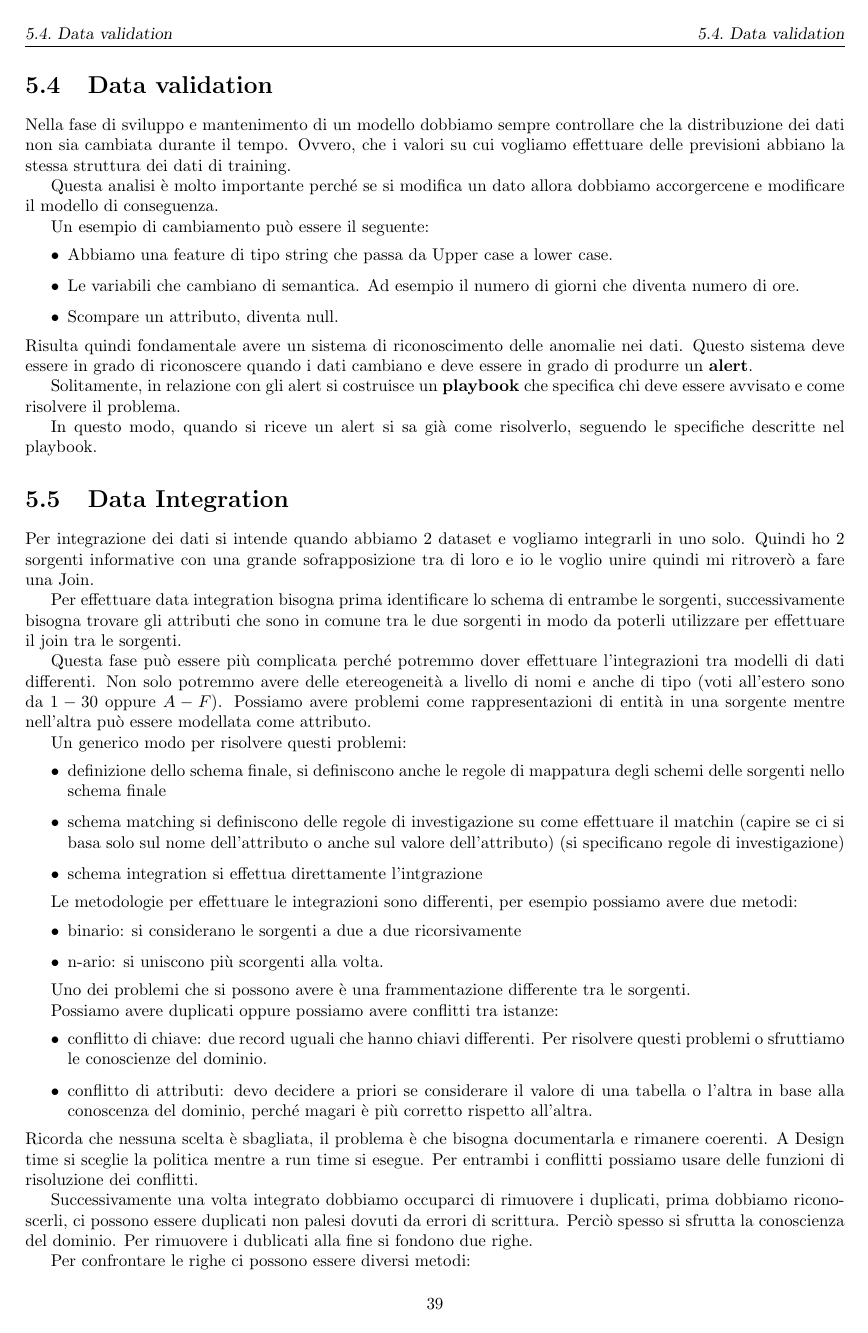
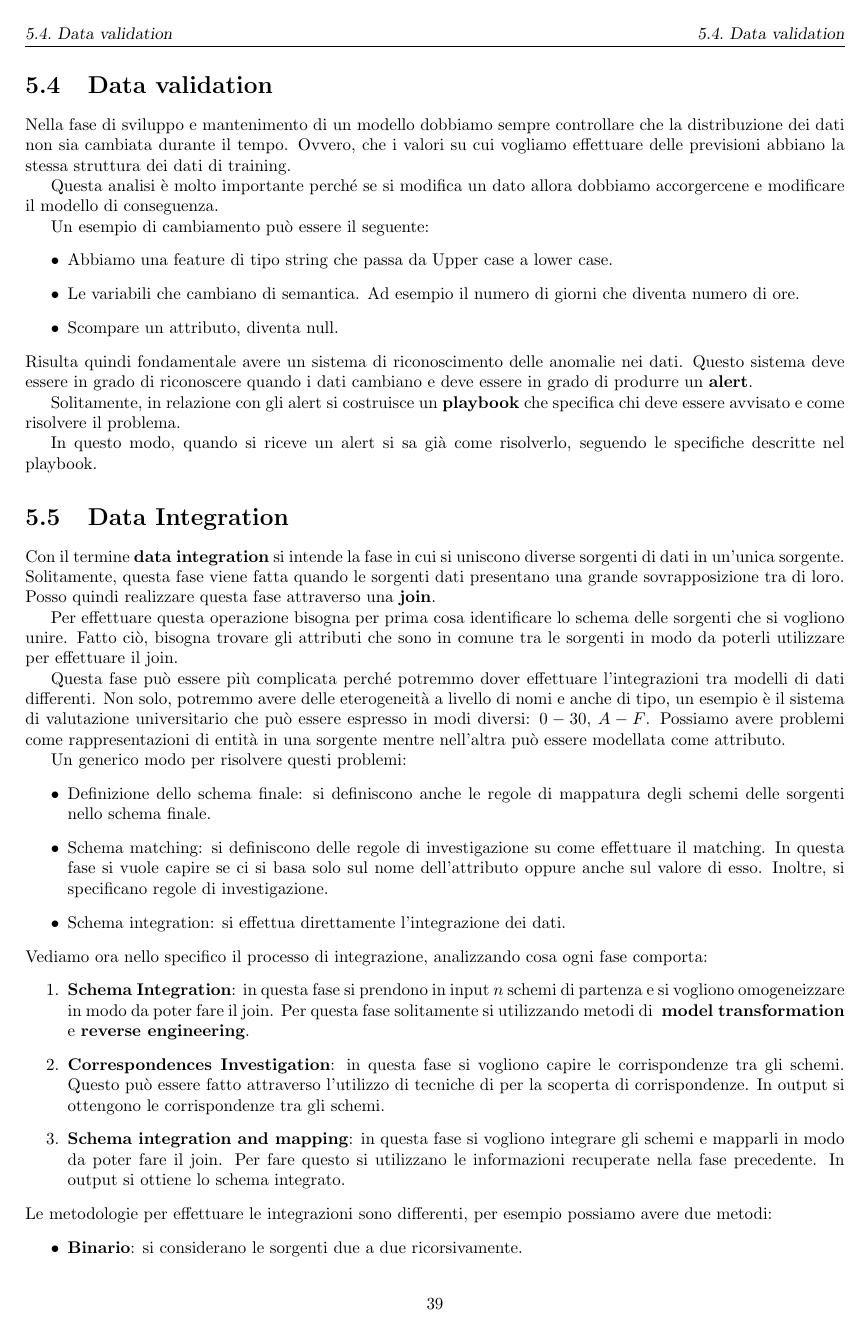
Before and after one commit to TommasoFerrario18/Appunti, a LaTeX book (1_anno/AD/main.tex, which reads 1_anno/AD/chapters/mlops.tex): page 40 of 41 before the commit and page 40 of 42 after it. Compiled offline with pdfLaTeX.

Commit message:
Lezione 22-04 AD

```diff
--- a/1_anno/AD/chapters/mlops.tex
+++ b/1_anno/AD/chapters/mlops.tex
@@ -211,33 +211,52 @@ In questo modo, quando si riceve un alert si sa già come risolverlo, seguendo
 le specifiche descritte nel playbook.
 
 \section{Data Integration}
-Per integrazione dei dati si intende quando abbiamo $2$ dataset e vogliamo integrarli
-in uno solo. Quindi ho 2 sorgenti informative con una grande sofrapposizione tra di loro
-e io le voglio unire quindi mi ritroverò a fare una Join.
+Con il termine \textbf{data integration} si intende la fase in cui si uniscono
+diverse sorgenti di dati in un'unica sorgente. Solitamente, questa fase viene
+fatta quando le sorgenti dati presentano una grande sovrapposizione tra di loro.
+Posso quindi realizzare questa fase attraverso una \textbf{join}.
 
-Per effettuare data integration bisogna prima identificare lo schema di entrambe
-le sorgenti, successivamente bisogna trovare gli attributi che sono in comune
-tra le due sorgenti in modo da poterli utilizzare per effettuare il join tra le sorgenti.
+Per effettuare questa operazione bisogna per prima cosa identificare lo schema
+delle sorgenti che si vogliono unire. Fatto ciò, bisogna trovare gli attributi
+che sono in comune tra le sorgenti in modo da poterli utilizzare per effettuare
+il join.
 
 Questa fase può essere più complicata perché potremmo dover effettuare l'integrazioni
-tra modelli di dati differenti. Non solo potremmo avere delle etereogeneità a livello
-di nomi e anche di tipo (voti all'estero sono da $1-30$ oppure $A-F$). Possiamo avere
-problemi come rappresentazioni di entità in una sorgente mentre nell'altra può
-essere modellata come attributo.
+tra modelli di dati differenti. Non solo, potremmo avere delle eterogeneità a livello
+di nomi e anche di tipo, un esempio è il sistema di valutazione universitario
+che può essere espresso in modi diversi: $0-30$, $A-F$. Possiamo avere problemi
+come rappresentazioni di entità in una sorgente mentre nell'altra può essere
+modellata come attributo.
 
 Un generico modo per risolvere questi problemi:
 \begin{itemize}
-      \item definizione dello schema finale, si definiscono anche le regole di mappatura
-      degli schemi delle sorgenti nello schema finale
-      \item schema matching si definiscono delle regole di investigazione su come
-      effettuare il matchin (capire se ci si basa solo sul nome dell'attributo o
-      anche sul valore dell'attributo) (si specificano regole di investigazione)
-      \item schema integration si effettua direttamente l'intgrazione
+      \item Definizione dello schema finale: si definiscono anche le regole di
+            mappatura degli schemi delle sorgenti nello schema finale.
+      \item Schema matching: si definiscono delle regole di investigazione su come
+            effettuare il matching. In questa fase si vuole capire se ci si basa
+            solo sul nome dell'attributo oppure anche sul valore di esso. Inoltre,
+            si specificano regole di investigazione.
+      \item Schema integration: si effettua direttamente l'integrazione dei dati.
 \end{itemize}
-
+Vediamo ora nello specifico il processo di integrazione, analizzando cosa ogni
+fase comporta:
+\begin{enumerate}
+      \item \textbf{Schema Integration}: in questa fase si prendono in input $n$
+            schemi di partenza e si vogliono omogeneizzare in modo da poter fare
+            il join. Per questa fase solitamente si utilizzando metodi di \textbf{
+                  model transformation} e \textbf{reverse engineering}.
+      \item \textbf{Correspondences Investigation}: in questa fase si vogliono
+            capire le corrispondenze tra gli schemi. Questo può essere fatto
+            attraverso l'utilizzo di tecniche di per la scoperta di corrispondenze.
+            In output si ottengono le corrispondenze tra gli schemi.
+      \item \textbf{Schema integration and mapping}: in questa fase si vogliono
+            integrare gli schemi e mapparli in modo da poter fare il join. Per
+            fare questo si utilizzano le informazioni recuperate nella fase
+            precedente. In output si ottiene lo schema integrato.
+\end{enumerate}
 Le metodologie per effettuare le integrazioni sono differenti, per esempio possiamo
 avere due metodi:
 \begin{itemize}
-      \item binario: si considerano le sorgenti a due a due ricorsivamente
-      \item n-ario: si uniscono più scorgenti alla volta.
+      \item \textbf{Binario}: si considerano le sorgenti due a due ricorsivamente.
+      \item \textbf{n-ario}: si uniscono più scorgenti alla volta.
 \end{itemize}
@@ -247,8 +273,3 @@ sorgenti.
 
 Possiamo avere duplicati oppure possiamo avere conflitti tra istanze:
 \begin{itemize}
-      \item conflitto di chiave: due record uguali che hanno chiavi differenti.
-      Per risolvere questi problemi o sfruttiamo le conoscienze del dominio.
-      \item conflitto di attributi: devo decidere a priori se considerare il valore
-      di una tabella o l'altra in base alla conoscenza del dominio, perché magari
-      è più corretto rispetto all'altra.
@@ -255,4 +279,4 @@ Possiamo avere duplicati oppure possiamo avere conflitti tra istanze:
+      \item \textbf{Conflitto di attributi}: devo decidere a priori se considerare
+            il valore di una tabella o l'altra in base alla conoscenza del dominio,
+            perché magari è più corretto rispetto all'altra.
 \end{itemize}
-Ricorda che nessuna scelta è sbagliata, il problema è che bisogna documentarla e
-rimanere coerenti. A Design time si sceglie la politica mentre a run time si esegue.
-Per entrambi i conflitti possiamo usare delle funzioni di risoluzione dei conflitti.
@@ -259,5 +292 @@ Per entrambi i conflitti possiamo usare delle funzioni di risoluzione dei confli
 
-Successivamente una volta integrato dobbiamo occuparci di rimuovere i duplicati,
-prima dobbiamo riconoscerli, ci possono essere duplicati non palesi dovuti da errori
-di scrittura. Perciò spesso si sfrutta la conoscienza del dominio. Per rimuovere i
-dublicati alla fine si fondono due righe.
@@ -264,4 +302,3 @@ dublicati alla fine si fondono due righe.
 
 Per confrontare le righe ci possono essere diversi metodi:
 \begin{itemize}
-      \item probabilistici: si normalizzano i formati degli attributi (si portano a
```
Also changed, not shown: 1_anno/AD/img/MLops/data_integration.png (added), 1_anno/AD/chapters/mlops.tex (78 more changed lines). Lines whose indentation alone changed are shown as unchanged.
